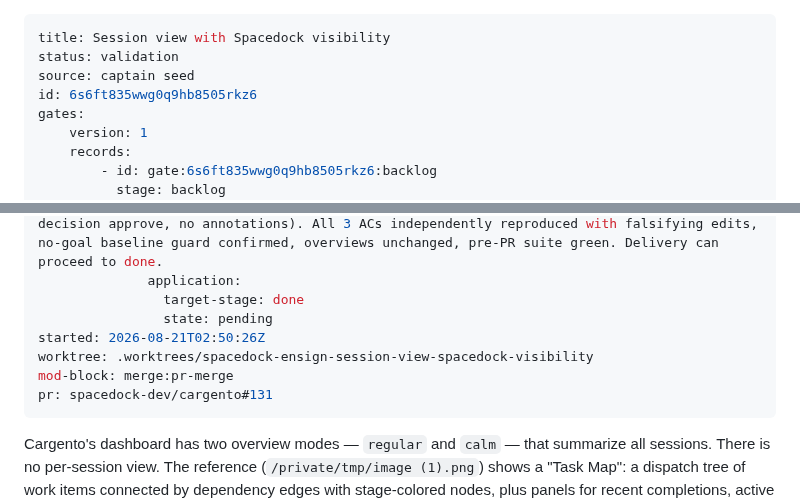
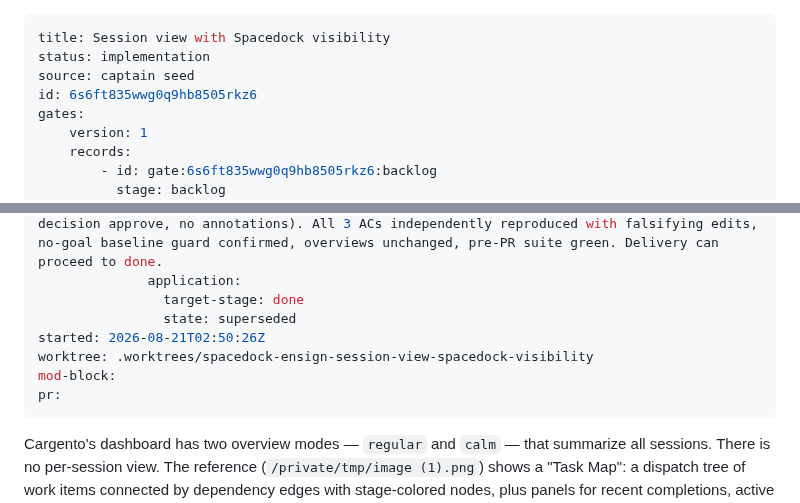
Before and after one commit to clkao/cargento, a Markdown page: session-view-spacedock-visibility.md, 2 parts joined by grey strips. Rendered like a GitHub page.

Commit message:
dispatch: session-view-spacedock-visibility entering implementation

```diff
--- a/session-view-spacedock-visibility.md
+++ b/session-view-spacedock-visibility.md
@@ -1,6 +1,6 @@
 ---
 title: Session view with Spacedock visibility
-status: validation
+status: implementation
 source: captain seed
 id: 6s6ft835wwg0q9hb8505rkz6
 gates:
@@ -65,11 +65,11 @@ gates:
                 reason: Captain approved validation via Subspace (binding resolution, decision approve, no annotations). All 3 ACs independently reproduced with falsifying edits, no-goal baseline guard confirmed, overviews unchanged, pre-PR suite green. Delivery can proceed to done.
               application:
                 target-stage: done
-                state: pending
+                state: superseded
 started: 2026-08-21T02:50:26Z
 worktree: .worktrees/spacedock-ensign-session-view-spacedock-visibility
-mod-block: merge:pr-merge
-pr: spacedock-dev/cargento#131
+mod-block:
+pr:
 ---
 
 Cargento's dashboard has two overview modes — `regular` and `calm` — that summarize all sessions. There is no per-session view. The reference (`/private/tmp/image (1).png`) shows a "Task Map": a dispatch tree of work items connected by dependency edges with stage-colored nodes, plus panels for recent completions, active claims, available, and blocked. A session view should render that dispatch tree for one session and add a high-level goal — a sprint or stated objective — if the session carries one (stated in its workflow/roadmap context, or derived from the entities it is driving).
```
